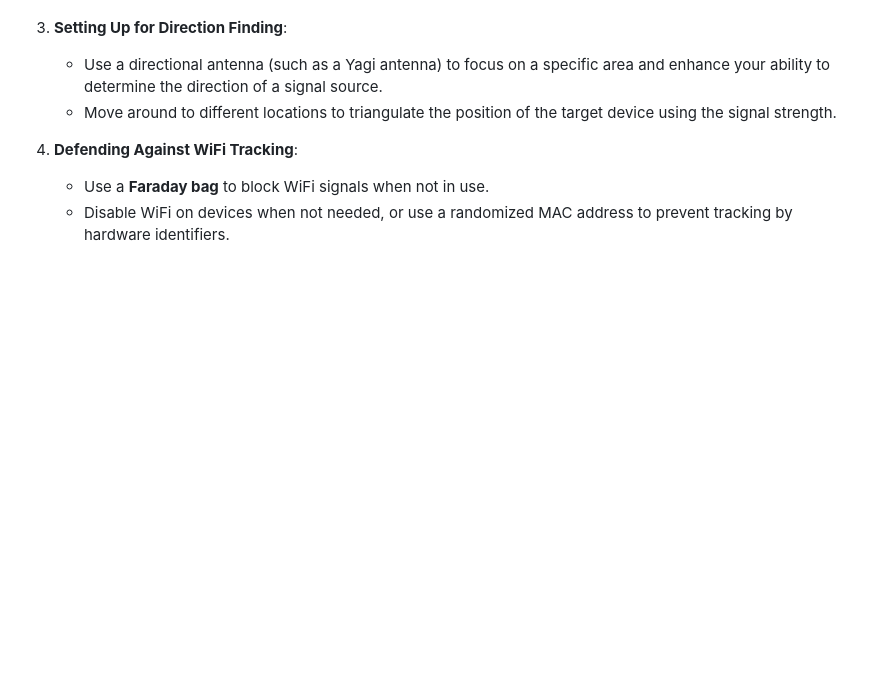
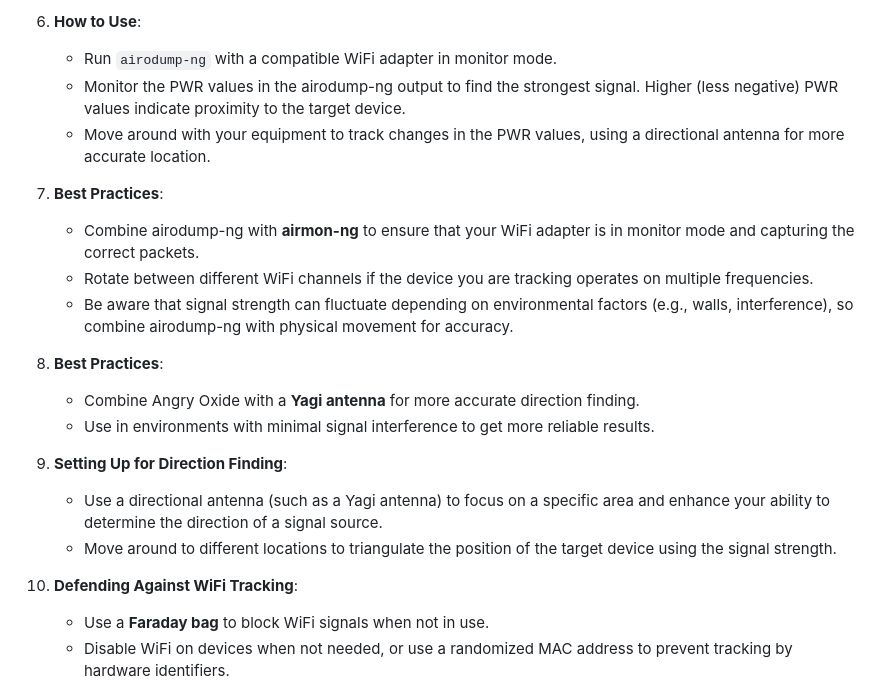
Before and after one commit to samedayhurt/laraza, a Markdown page: directionfinding.md, the part around one of its changes. Drawn GitHub-style; blank space fills up the shorter version.

```diff
--- a/directionfinding.md
+++ b/directionfinding.md
@@ -10,3 +62,17 @@
+3. **How to Use**:
+   - Run `airodump-ng` with a compatible WiFi adapter in monitor mode.
+   - Monitor the PWR values in the airodump-ng output to find the strongest signal. Higher (less negative) PWR values indicate proximity to the target device.
+   - Move around with your equipment to track changes in the PWR values, using a directional antenna for more accurate location.
+
+4. **Best Practices**:
+   - Combine airodump-ng with **airmon-ng** to ensure that your WiFi adapter is in monitor mode and capturing the correct packets.
+   - Rotate between different WiFi channels if the device you are tracking operates on multiple frequencies.
+   - Be aware that signal strength can fluctuate depending on environmental factors (e.g., walls, interference), so combine airodump-ng with physical movement for accuracy.
+
+
+4. **Best Practices**:
+   - Combine Angry Oxide with a **Yagi antenna** for more accurate direction finding.
+   - Use in environments with minimal signal interference to get more reliable results.
 
 3. **Setting Up for Direction Finding**:
    - Use a directional antenna (such as a Yagi antenna) to focus on a specific area and enhance your ability to determine the direction of a signal source.
```
Also changed, not shown: other parts of directionfinding.md (+52 -0 lines).
